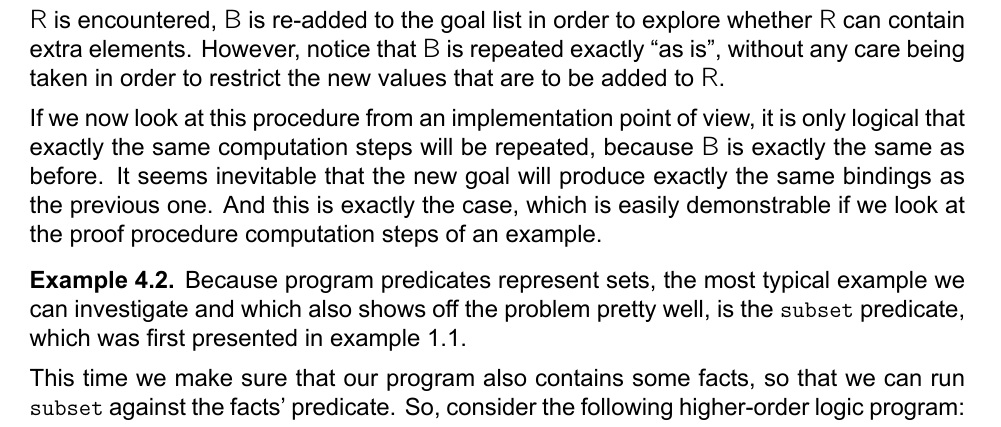
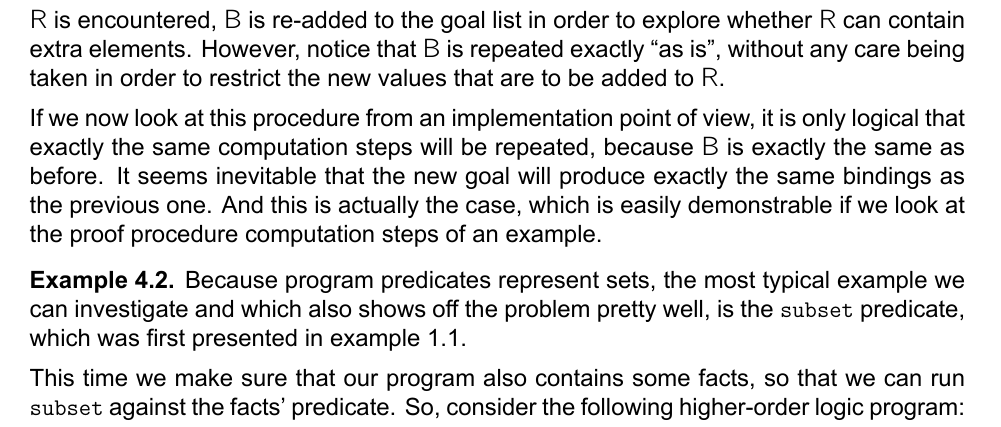
Before and after one commit to errikos/bsc-thesis, a LaTeX thesis (thesis.tex): part of page 23 of 30, cut so that both start at the same text. Compiled offline with XeLaTeX.

Commit message:
thesis: avoid repeating "exactly" (-> actually)
Signed-off-by: Ergys Dona <errikosd@gmail.com>

```diff
--- a/thesis.tex
+++ b/thesis.tex
@@ -674,7 +674,7 @@ The above described behaviour is implemented by rules 7, 10 and 11 of definition
 \section{Identifying the Problem}
 While being theoretically correct, the above approach does not work if implemented blindly. The reason is the repeated subgoal \msf{B}. As discussed earlier, when a higher-order variable \msf{R} is encountered, \msf{B} is re-added to the goal list in order to explore whether \msf{R} can contain extra elements. However, notice that \msf{B} is repeated exactly ``as is'', without any care being taken in order to restrict the new values that are to be added to \msf{R}.
 
-If we now look at this procedure from an implementation point of view, it is only logical that exactly the same computation steps will be repeated, because \msf{B} is exactly the same as before. It seems inevitable that the new goal will produce exactly the same bindings as the previous one. And this is exactly the case, which is easily demonstrable if we look at the proof procedure computation steps of an example.
+If we now look at this procedure from an implementation point of view, it is only logical that exactly the same computation steps will be repeated, because \msf{B} is exactly the same as before. It seems inevitable that the new goal will produce exactly the same bindings as the previous one. And this is actually the case, which is easily demonstrable if we look at the proof procedure computation steps of an example.
 
 \begin{example} Because program predicates represent sets, the most typical example we can investigate and which also shows off the problem pretty well, is the \texttt{subset} predicate, which was first presented in example \ref{ex:subset}.
 
```
